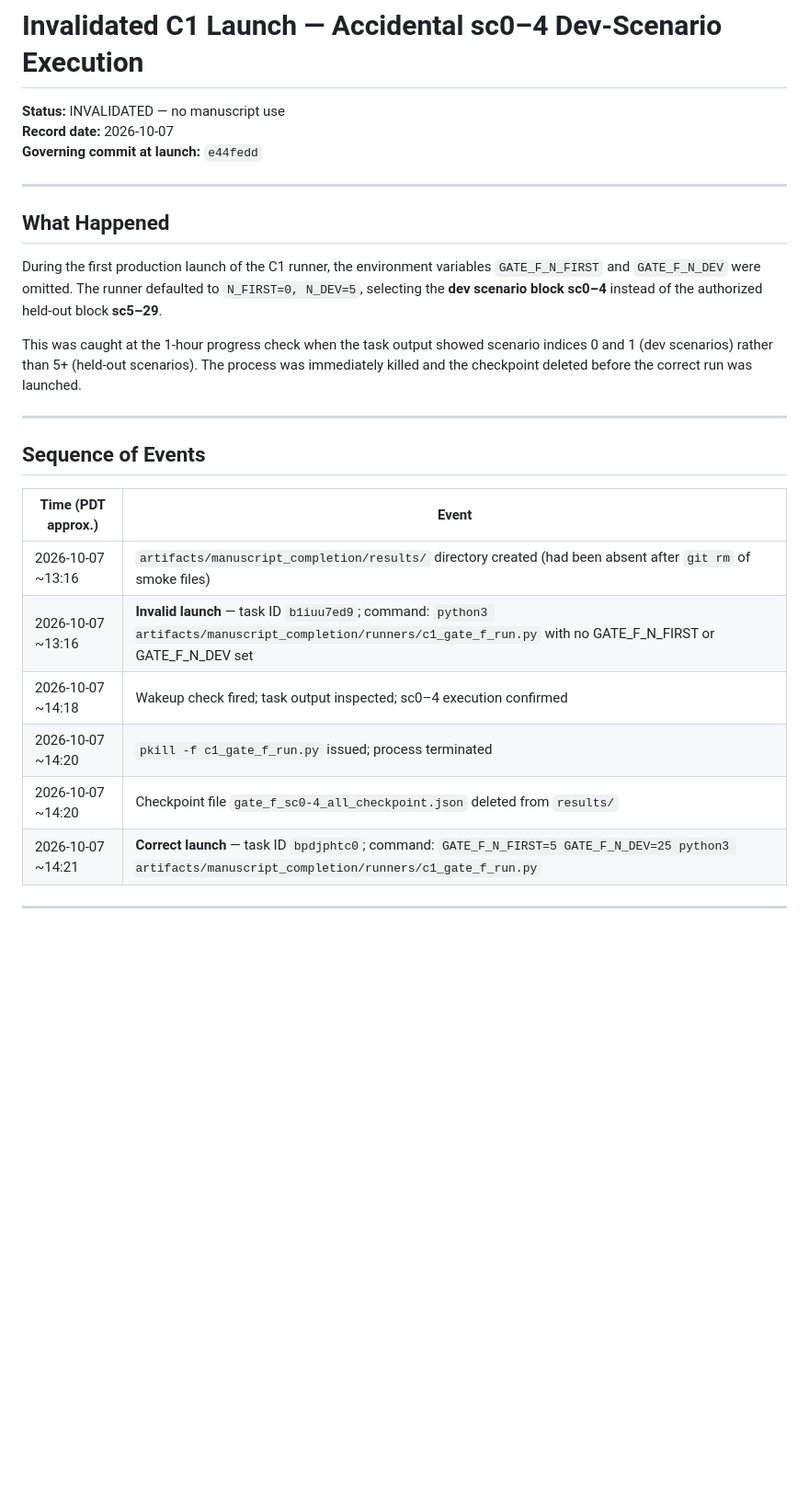
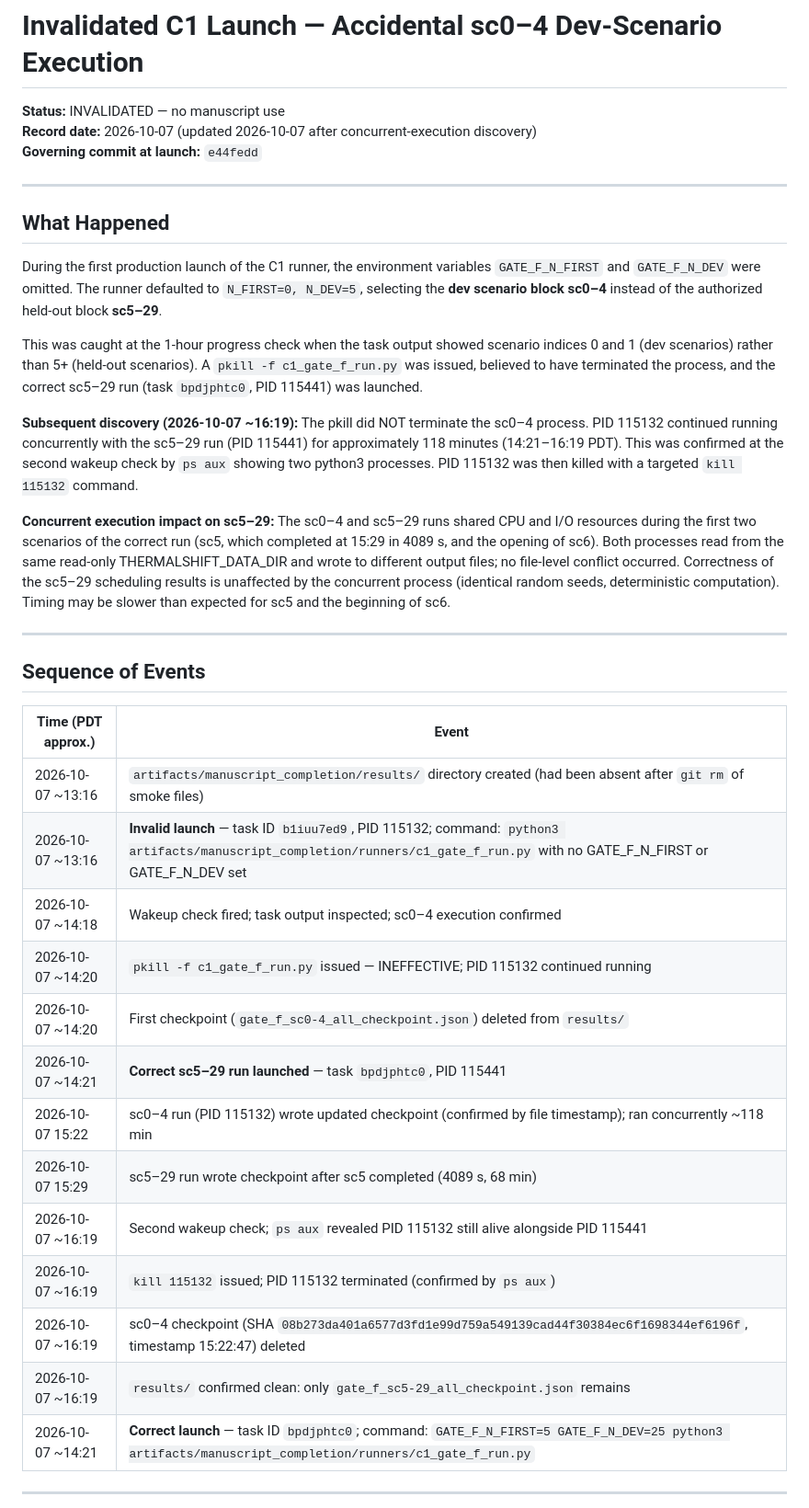
Before and after one commit to K2alyan/thermalshift, a Markdown page: artifacts/manuscript_completion/INVALIDATED_C1_SC0-4_LAUNCH.md, the part around the change. Shown at 92% size. Drawn GitHub-style; blank space fills up the shorter version.

Commit message:
Update invalidation record: concurrent sc0-4 execution discovery
pkill did not terminate PID 115132; sc0-4 and sc5-29 ran concurrently
14:21–16:19 PDT. Record adds: PID, pkill failure, concurrent-run
impact analysis, updated event table, sc0-4 checkpoint SHA, targeted
kill confirmation.

```diff
--- a/artifacts/manuscript_completion/INVALIDATED_C1_SC0-4_LAUNCH.md
+++ b/artifacts/manuscript_completion/INVALIDATED_C1_SC0-4_LAUNCH.md
@@ -1,7 +1,7 @@
 # Invalidated C1 Launch — Accidental sc0–4 Dev-Scenario Execution
 
 **Status:** INVALIDATED — no manuscript use
-**Record date:** 2026-10-07
+**Record date:** 2026-10-07 (updated 2026-10-07 after concurrent-execution discovery)
 **Governing commit at launch:** `e44fedd`
 
 ---
@@ -14,8 +14,23 @@ During the first production launch of the C1 runner, the environment variables
 authorized held-out block **sc5–29**.
 
 This was caught at the 1-hour progress check when the task output showed scenario
-indices 0 and 1 (dev scenarios) rather than 5+ (held-out scenarios). The process
-was immediately killed and the checkpoint deleted before the correct run was launched.
+indices 0 and 1 (dev scenarios) rather than 5+ (held-out scenarios). A `pkill -f
+c1_gate_f_run.py` was issued, believed to have terminated the process, and the
+correct sc5–29 run (task `bpdjphtc0`, PID 115441) was launched.
+
+**Subsequent discovery (2026-10-07 ~16:19):** The pkill did NOT terminate the sc0–4
+process. PID 115132 continued running concurrently with the sc5–29 run (PID 115441)
+for approximately 118 minutes (14:21–16:19 PDT). This was confirmed at the
+second wakeup check by `ps aux` showing two python3 processes. PID 115132 was then
+killed with a targeted `kill 115132` command.
+
+**Concurrent execution impact on sc5–29:** The sc0–4 and sc5–29 runs shared CPU and
+I/O resources during the first two scenarios of the correct run (sc5, which completed
+at 15:29 in 4089 s, and the opening of sc6). Both processes read from the same
+read-only THERMALSHIFT_DATA_DIR and wrote to different output files; no file-level
+conflict occurred. Correctness of the sc5–29 scheduling results is unaffected by
+the concurrent process (identical random seeds, deterministic computation). Timing
+may be slower than expected for sc5 and the beginning of sc6.
 
 ---
 
@@ -24,10 +39,17 @@ was immediately killed and the checkpoint deleted before the correct run was lau
 | Time (PDT approx.) | Event |
 |---|---|
 | 2026-10-07 ~13:16 | `artifacts/manuscript_completion/results/` directory created (had been absent after `git rm` of smoke files) |
-| 2026-10-07 ~13:16 | **Invalid launch** — task ID `b1iuu7ed9`; command: `python3 artifacts/manuscript_completion/runners/c1_gate_f_run.py` with no GATE_F_N_FIRST or GATE_F_N_DEV set |
+| 2026-10-07 ~13:16 | **Invalid launch** — task ID `b1iuu7ed9`, PID 115132; command: `python3 artifacts/manuscript_completion/runners/c1_gate_f_run.py` with no GATE_F_N_FIRST or GATE_F_N_DEV set |
 | 2026-10-07 ~14:18 | Wakeup check fired; task output inspected; sc0–4 execution confirmed |
-| 2026-10-07 ~14:20 | `pkill -f c1_gate_f_run.py` issued; process terminated |
-| 2026-10-07 ~14:20 | Checkpoint file `gate_f_sc0-4_all_checkpoint.json` deleted from `results/` |
+| 2026-10-07 ~14:20 | `pkill -f c1_gate_f_run.py` issued — INEFFECTIVE; PID 115132 continued running |
+| 2026-10-07 ~14:20 | First checkpoint (`gate_f_sc0-4_all_checkpoint.json`) deleted from `results/` |
+| 2026-10-07 ~14:21 | **Correct sc5–29 run launched** — task `bpdjphtc0`, PID 115441 |
+| 2026-10-07 15:22 | sc0–4 run (PID 115132) wrote updated checkpoint (confirmed by file timestamp); ran concurrently ~118 min |
+| 2026-10-07 15:29 | sc5–29 run wrote checkpoint after sc5 completed (4089 s, 68 min) |
+| 2026-10-07 ~16:19 | Second wakeup check; `ps aux` revealed PID 115132 still alive alongside PID 115441 |
+| 2026-10-07 ~16:19 | `kill 115132` issued; PID 115132 terminated (confirmed by `ps aux`) |
+| 2026-10-07 ~16:19 | sc0–4 checkpoint (SHA `08b273da401a6577d3fd1e99d759a549139cad44f30384ec6f1698344ef6196f`, timestamp 15:22:47) deleted |
+| 2026-10-07 ~16:19 | `results/` confirmed clean: only `gate_f_sc5-29_all_checkpoint.json` remains |
 | 2026-10-07 ~14:21 | **Correct launch** — task ID `bpdjphtc0`; command: `GATE_F_N_FIRST=5 GATE_F_N_DEV=25 python3 artifacts/manuscript_completion/runners/c1_gate_f_run.py` |
 
 ---
```
